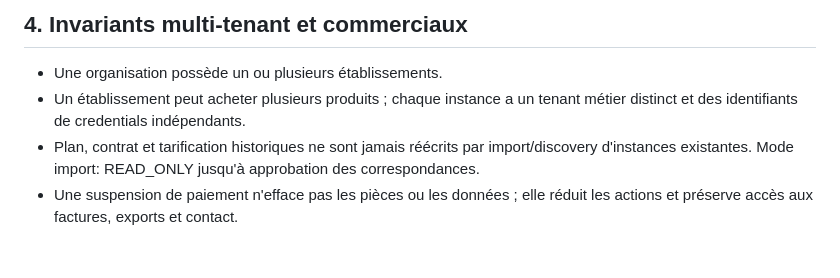
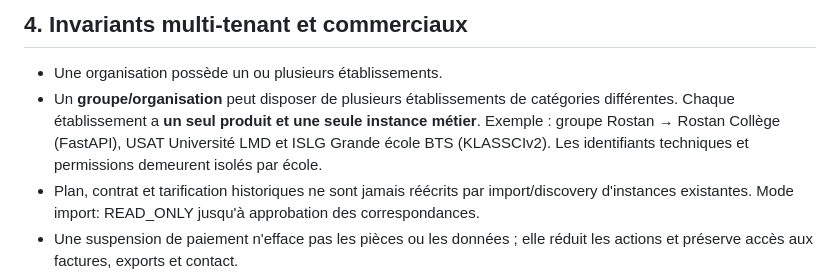
Before and after one commit to James10192/adminKlassci, a Markdown page: docs/architecture/SAAS_MULTI_PRODUCT_BOUNDARIES.md, the part around the change. GitHub-like rendering; blank space fills up the shorter version.

Commit message:
docs(saas): correct group-school-product cardinality with Rostan example

```diff
--- a/docs/architecture/SAAS_MULTI_PRODUCT_BOUNDARIES.md
+++ b/docs/architecture/SAAS_MULTI_PRODUCT_BOUNDARIES.md
@@ -64,8 +64,11 @@ pas déduites de la chaîne '{slug}.klassci.com'.
 ## 4. Invariants multi-tenant et commerciaux
 
 - Une organisation possède un ou plusieurs établissements.
-- Un établissement peut acheter plusieurs produits ; chaque instance a un
-  tenant métier distinct et des identifiants de credentials indépendants.
+- Un **groupe/organisation** peut disposer de plusieurs établissements de
+  catégories différentes. Chaque établissement a **un seul produit et une
+  seule instance métier**. Exemple : groupe Rostan → Rostan Collège
+  (FastAPI), USAT Université LMD et ISLG Grande école BTS (KLASSCIv2).
+  Les identifiants techniques et permissions demeurent isolés par école.
 - Plan, contrat et tarification historiques ne sont jamais réécrits par
   import/discovery d'instances existantes. Mode import: READ_ONLY jusqu'à
   approbation des correspondances.
```
